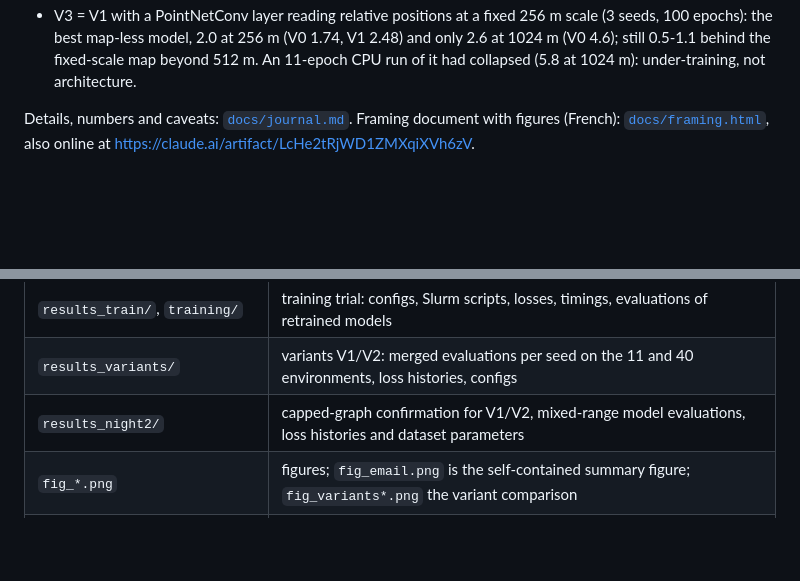
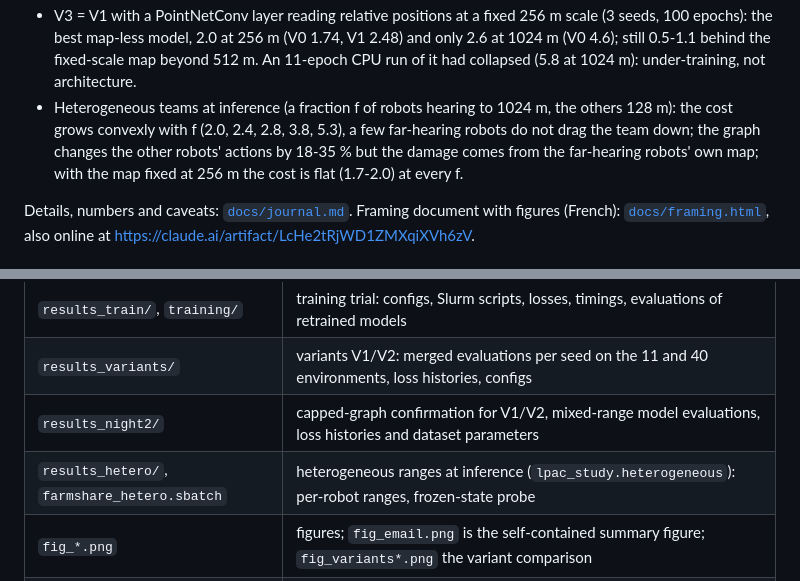
Before and after one commit to loicpoisson/lpac-communication-range, a Markdown page: README.md, 2 parts joined by grey strips. GitHub-like rendering; blank space fills up the shorter version.

```diff
--- a/README.md
+++ b/README.md
@@ -40,6 +40,10 @@ when the policy is run with a larger communication range than it was trained wit
   100 epochs): the best map-less model, 2.0 at 256 m (V0 1.74, V1 2.48) and only 2.6 at 1024 m
   (V0 4.6); still 0.5-1.1 behind the fixed-scale map beyond 512 m. An 11-epoch CPU run of it had
   collapsed (5.8 at 1024 m): under-training, not architecture.
+- Heterogeneous teams at inference (a fraction f of robots hearing to 1024 m, the others 128 m):
+  the cost grows convexly with f (2.0, 2.4, 2.8, 3.8, 5.3), a few far-hearing robots do not drag the
+  team down; the graph changes the other robots' actions by 18-35 % but the damage comes from the
+  far-hearing robots' own map; with the map fixed at 256 m the cost is flat (1.7-2.0) at every f.
 
 Details, numbers and caveats: [`docs/journal.md`](docs/journal.md). Framing document with
 figures (French): [`docs/framing.html`](docs/framing.html), also online at
@@ -58,6 +62,7 @@ figures (French): [`docs/framing.html`](docs/framing.html), also online at
 | `results_train/`, `training/` | training trial: configs, Slurm scripts, losses, timings, evaluations of retrained models |
 | `results_variants/` | variants V1/V2: merged evaluations per seed on the 11 and 40 environments, loss histories, configs |
 | `results_night2/` | capped-graph confirmation for V1/V2, mixed-range model evaluations, loss histories and dataset parameters |
+| `results_hetero/`, `farmshare_hetero.sbatch` | heterogeneous ranges at inference (`lpac_study.heterogeneous`): per-robot ranges, frozen-state probe |
 | `fig_*.png` | figures; `fig_email.png` is the self-contained summary figure; `fig_variants*.png` the variant comparison |
 | `lpac_study/` | Python package (PyTorch Geometric) used by all scripts and the notebook |
 | `lpac_study/variants.py` | model variants V1 (no neighbor map), V2 (edge geometry, GATv2) and V3 (V1 + PointNetConv front layer) as subclasses of the library model; `--variant` on `training/train_launch.py`, `lpac_study.sweep`, `lpac_study.factorial` and the Slurm scripts |
```
Also changed, not shown: docs/journal.md (+71 -2 lines), fig_hetero.png (added), 1 other file.
